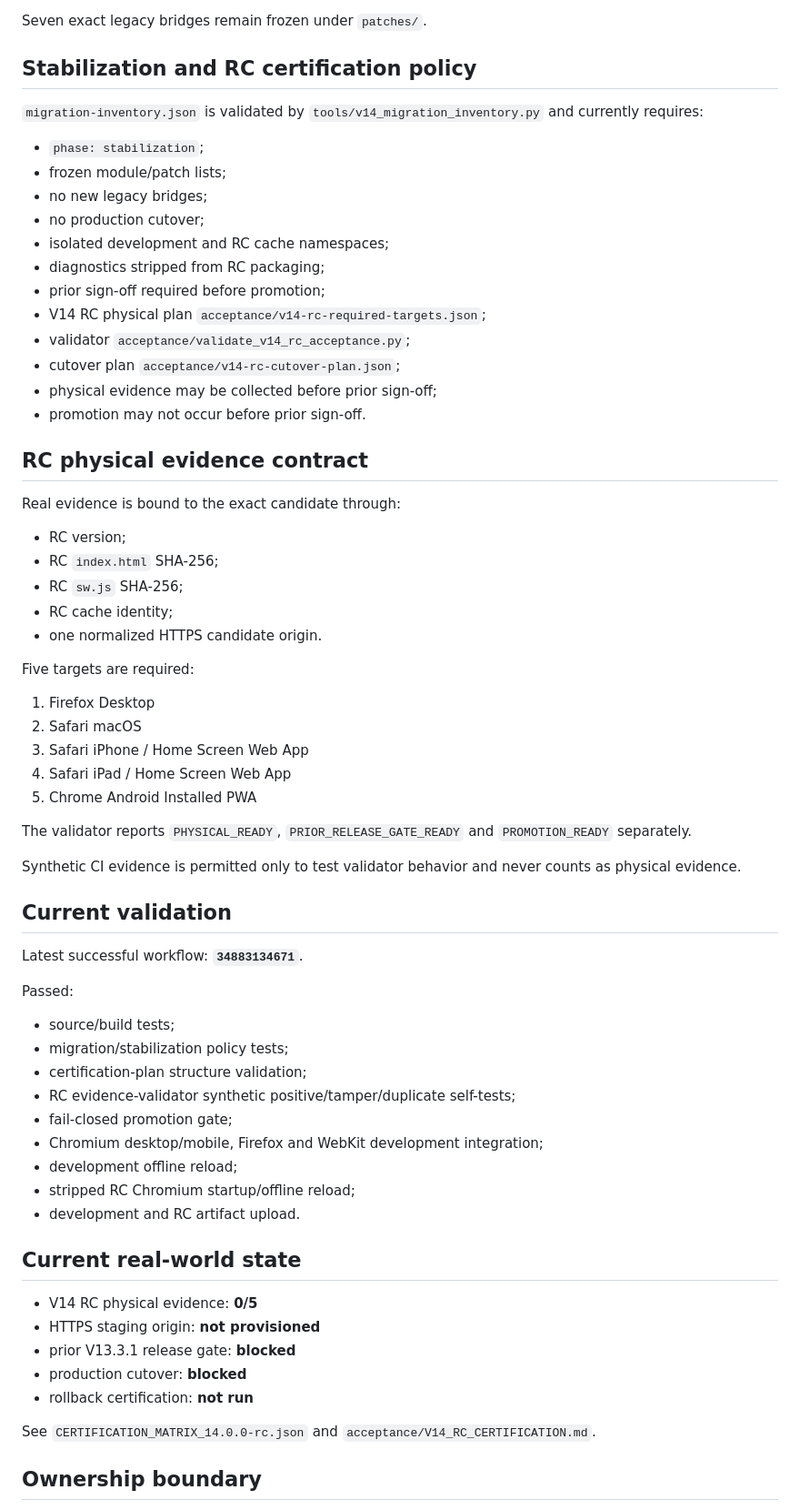
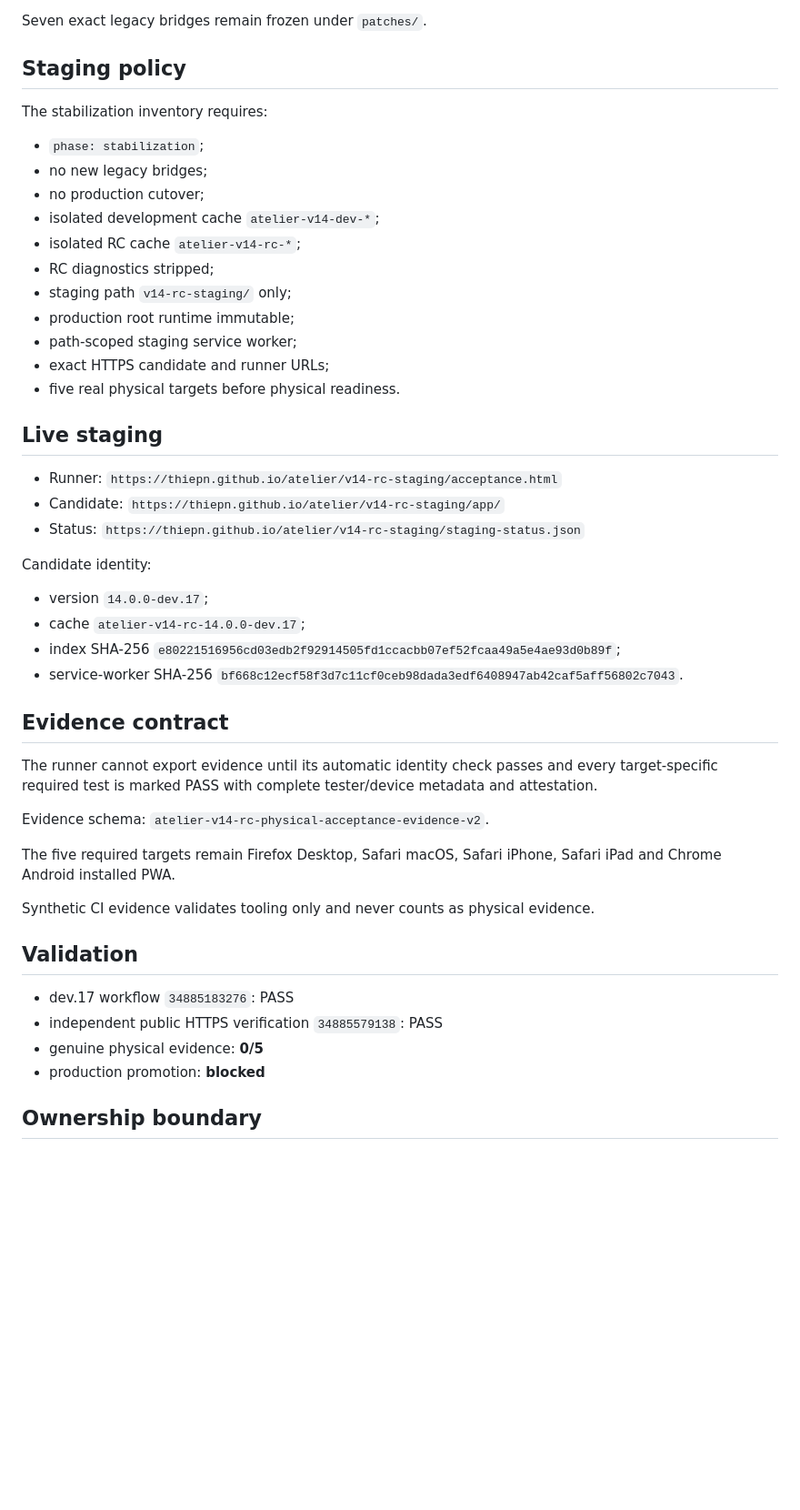
Before and after one commit to thiepn/atelier, a Markdown page: src/v14/README.md, the part around one of its changes. Shown at 91% size. GitHub-like rendering; blank space fills up the shorter version.

Commit message:
Update V14 module status to dev.17 staging

```diff
--- a/src/v14/README.md
+++ b/src/v14/README.md
@@ -35,70 +41,51 @@ python tools/v14_rc_package.py --repo-root . --source-dir v14-dist --output-dir
 
 Seven exact legacy bridges remain frozen under `patches/`.
 
-## Stabilization and RC certification policy
+## Staging policy
 
-`migration-inventory.json` is validated by `tools/v14_migration_inventory.py` and currently requires:
+The stabilization inventory requires:
 
 - `phase: stabilization`;
-- frozen module/patch lists;
 - no new legacy bridges;
 - no production cutover;
-- isolated development and RC cache namespaces;
-- diagnostics stripped from RC packaging;
-- prior sign-off required before promotion;
-- V14 RC physical plan `acceptance/v14-rc-required-targets.json`;
-- validator `acceptance/validate_v14_rc_acceptance.py`;
-- cutover plan `acceptance/v14-rc-cutover-plan.json`;
-- physical evidence may be collected before prior sign-off;
-- promotion may not occur before prior sign-off.
+- isolated development cache `atelier-v14-dev-*`;
+- isolated RC cache `atelier-v14-rc-*`;
+- RC diagnostics stripped;
+- staging path `v14-rc-staging/` only;
+- production root runtime immutable;
+- path-scoped staging service worker;
+- exact HTTPS candidate and runner URLs;
+- five real physical targets before physical readiness.
 
-## RC physical evidence contract
+## Live staging
 
-Real evidence is bound to the exact candidate through:
+- Runner: `https://thiepn.github.io/atelier/v14-rc-staging/acceptance.html`
+- Candidate: `https://thiepn.github.io/atelier/v14-rc-staging/app/`
+- Status: `https://thiepn.github.io/atelier/v14-rc-staging/staging-status.json`
 
-- RC version;
-- RC `index.html` SHA-256;
-- RC `sw.js` SHA-256;
-- RC cache identity;
-- one normalized HTTPS candidate origin.
+Candidate identity:
 
-Five targets are required:
+- version `14.0.0-dev.17`;
+- cache `atelier-v14-rc-14.0.0-dev.17`;
+- index SHA-256 `e80221516956cd03edb2f92914505fd1ccacbb07ef52fcaa49a5e4ae93d0b89f`;
+- service-worker SHA-256 `bf668c12ecf58f3d7c11cf0ceb98dada3edf6408947ab42caf5aff56802c7043`.
 
-1. Firefox Desktop
-2. Safari macOS
-3. Safari iPhone / Home Screen Web App
-4. Safari iPad / Home Screen Web App
-5. Chrome Android Installed PWA
+## Evidence contract
 
-The validator reports `PHYSICAL_READY`, `PRIOR_RELEASE_GATE_READY` and `PROMOTION_READY` separately.
+The runner cannot export evidence until its automatic identity check passes and every target-specific required test is marked PASS with complete tester/device metadata and attestation.
 
-Synthetic CI evidence is permitted only to test validator behavior and never counts as physical evidence.
+Evidence schema: `atelier-v14-rc-physical-acceptance-evidence-v2`.
 
-## Current validation
+The five required targets remain Firefox Desktop, Safari macOS, Safari iPhone, Safari iPad and Chrome Android installed PWA.
 
-Latest successful workflow: **`34883134671`**.
+Synthetic CI evidence validates tooling only and never counts as physical evidence.
 
-Passed:
+## Validation
 
-- source/build tests;
-- migration/stabilization policy tests;
-- certification-plan structure validation;
-- RC evidence-validator synthetic positive/tamper/duplicate self-tests;
-- fail-closed promotion gate;
-- Chromium desktop/mobile, Firefox and WebKit development integration;
-- development offline reload;
-- stripped RC Chromium startup/offline reload;
-- development and RC artifact upload.
-
-## Current real-world state
-
-- V14 RC physical evidence: **0/5**
-- HTTPS staging origin: **not provisioned**
-- prior V13.3.1 release gate: **blocked**
-- production cutover: **blocked**
-- rollback certification: **not run**
-
-See `CERTIFICATION_MATRIX_14.0.0-rc.json` and `acceptance/V14_RC_CERTIFICATION.md`.
+- dev.17 workflow `34885183276`: PASS
+- independent public HTTPS verification `34885579138`: PASS
+- genuine physical evidence: **0/5**
+- production promotion: **blocked**
 
 ## Ownership boundary
 
```
Also changed, not shown: other parts of src/v14/README.md (+12 -16 lines).
